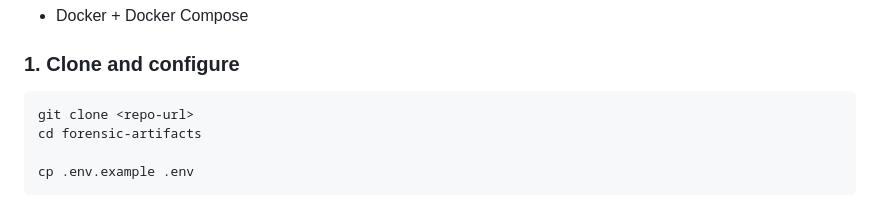
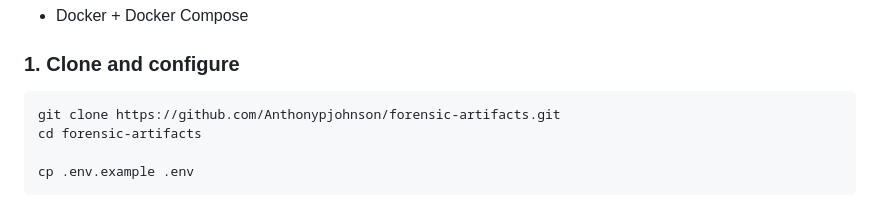
Before and after one commit to Anthonypjohnson/forensic-artifacts, a Markdown page: README.md, the part around the change. Rendered like a GitHub page.

````diff
--- a/README.md
+++ b/README.md
@@ -34,7 +34,7 @@ A self-hosted knowledge base for forensic artifacts and indicators of compromise
 ### 1. Clone and configure
 
 ```bash
-git clone <repo-url>
+git clone https://github.com/Anthonypjohnson/forensic-artifacts.git
 cd forensic-artifacts
 
 cp .env.example .env
````
